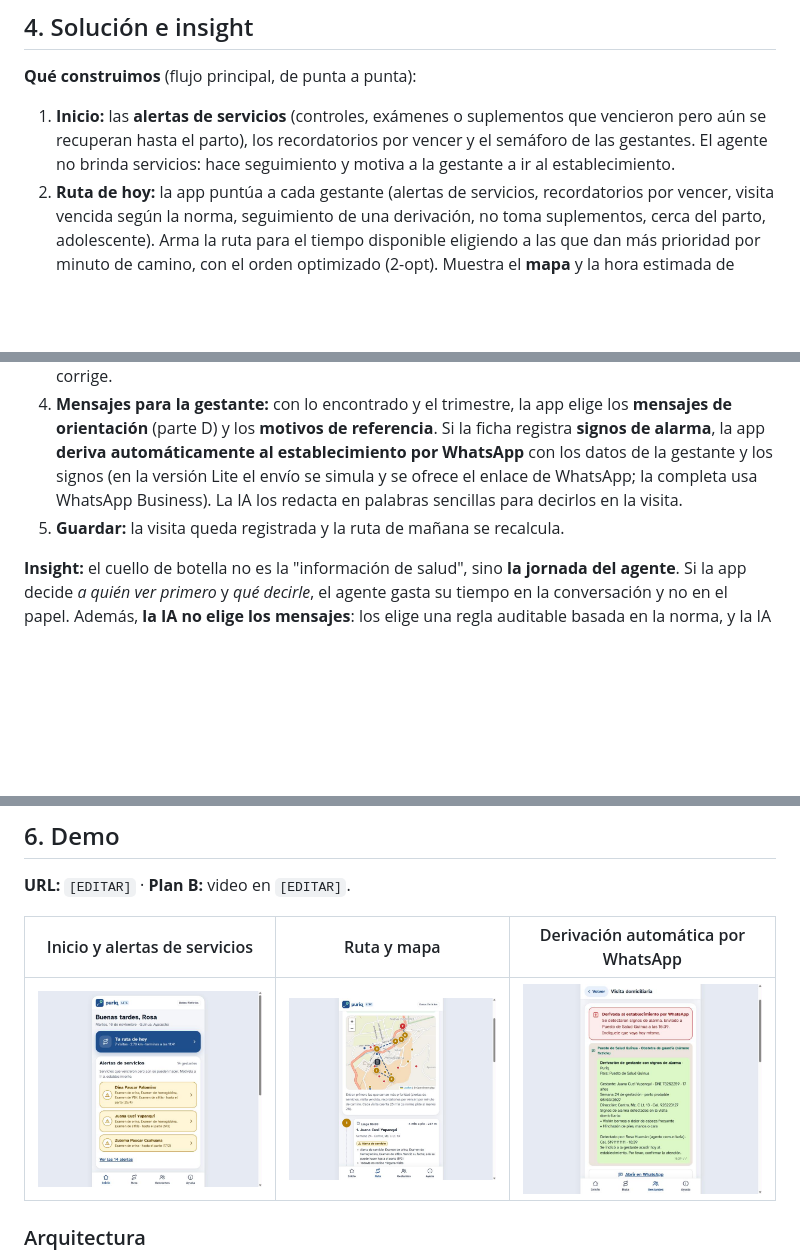
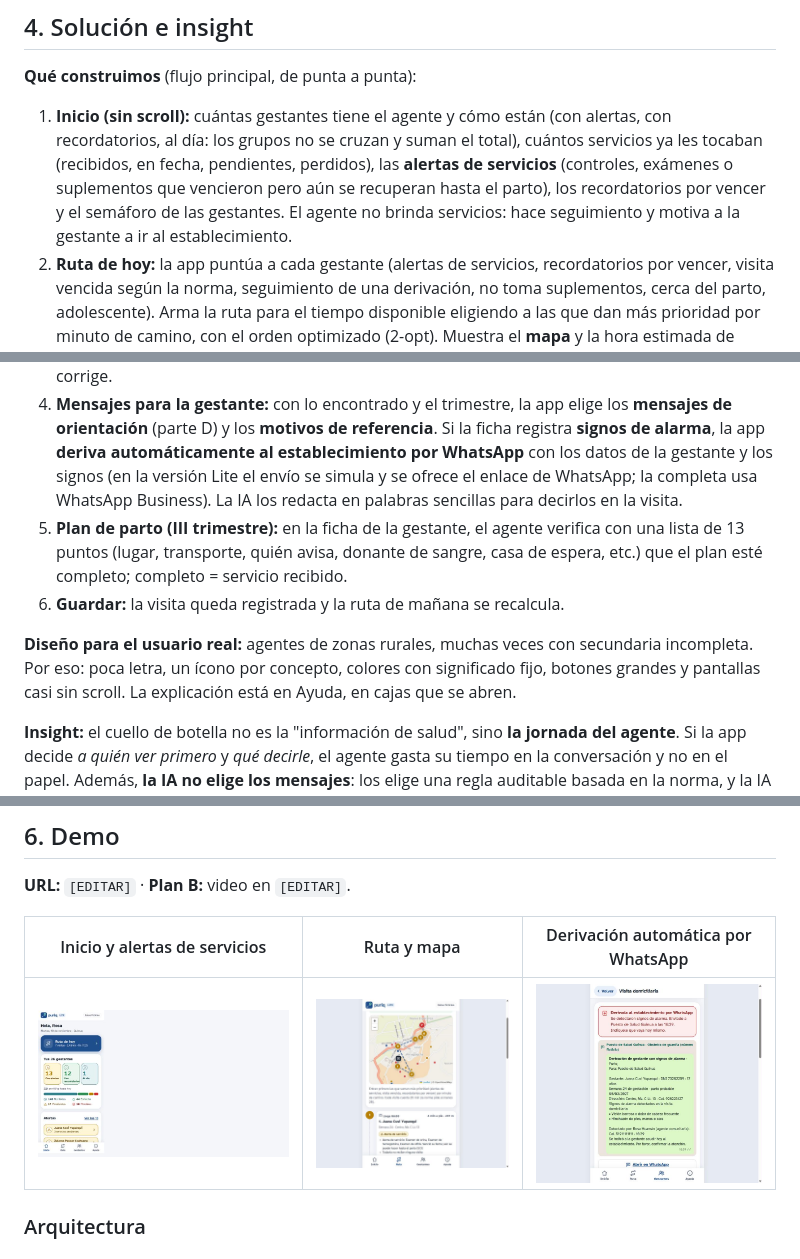
Before and after one commit to vguardiaf/puriq, a Markdown page: README.md, 3 parts joined by grey strips. Rendered like a GitHub page; pictures changed too: docs/capturas/1-inicio.jpg; blank space fills up the shorter version.

Commit message:
Inicio sin scroll con números que cuadran, íconos estándar, Ayuda en cajas, plan de parto en el III trimestre y menos texto

```diff
--- a/README.md
+++ b/README.md
@@ -62,11 +62,14 @@ Cómo cubro cada frente con agentes de IA:
 ## 4. Solución e insight
 
 **Qué construimos** (flujo principal, de punta a punta):
-1. **Inicio:** las **alertas de servicios** (controles, exámenes o suplementos que vencieron pero aún se recuperan hasta el parto), los recordatorios por vencer y el semáforo de las gestantes. El agente no brinda servicios: hace seguimiento y motiva a la gestante a ir al establecimiento.
+1. **Inicio (sin scroll):** cuántas gestantes tiene el agente y cómo están (con alertas, con recordatorios, al día: los grupos no se cruzan y suman el total), cuántos servicios ya les tocaban (recibidos, en fecha, pendientes, perdidos), las **alertas de servicios** (controles, exámenes o suplementos que vencieron pero aún se recuperan hasta el parto), los recordatorios por vencer y el semáforo de las gestantes. El agente no brinda servicios: hace seguimiento y motiva a la gestante a ir al establecimiento.
 2. **Ruta de hoy:** la app puntúa a cada gestante (alertas de servicios, recordatorios por vencer, visita vencida según la norma, seguimiento de una derivación, no toma suplementos, cerca del parto, adolescente). Arma la ruta para el tiempo disponible eligiendo a las que dan más prioridad por minuto de camino, con el orden optimizado (2-opt). Muestra el **mapa** y la hora estimada de llegada a cada casa.
 3. **Ficha 3 con voz:** al abrir la ficha aparece **"Grabar visita"**. El agente conversa con normalidad; Whisper transcribe y la IA llena la parte C: **consumo de suplementos, por qué no los consume, signos de alarma y hábitos**, con la frase que respalda cada respuesta. El agente revisa y corrige.
 4. **Mensajes para la gestante:** con lo encontrado y el trimestre, la app elige los **mensajes de orientación** (parte D) y los **motivos de referencia**. Si la ficha registra **signos de alarma**, la app **deriva automáticamente al establecimiento por WhatsApp** con los datos de la gestante y los signos (en la versión Lite el envío se simula y se ofrece el enlace de WhatsApp; la completa usa WhatsApp Business). La IA los redacta en palabras sencillas para decirlos en la visita.
-5. **Guardar:** la visita queda registrada y la ruta de mañana se recalcula.
+5. **Plan de parto (III trimestre):** en la ficha de la gestante, el agente verifica con una lista de 13 puntos (lugar, transporte, quién avisa, donante de sangre, casa de espera, etc.) que el plan esté completo; completo = servicio recibido.
+6. **Guardar:** la visita queda registrada y la ruta de mañana se recalcula.
+
+**Diseño para el usuario real:** agentes de zonas rurales, muchas veces con secundaria incompleta. Por eso: poca letra, un ícono por concepto, colores con significado fijo, botones grandes y pantallas casi sin scroll. La explicación está en Ayuda, en cajas que se abren.
 
 **Insight:** el cuello de botella no es la "información de salud", sino **la jornada del agente**. Si la app decide *a quién ver primero* y *qué decirle*, el agente gasta su tiempo en la conversación y no en el papel. Además, **la IA no elige los mensajes**: los elige una regla auditable basada en la norma, y la IA solo los redacta. Así el contenido es seguro y verificable por el establecimiento.
 
```
Also changed, not shown: 12 other files.
